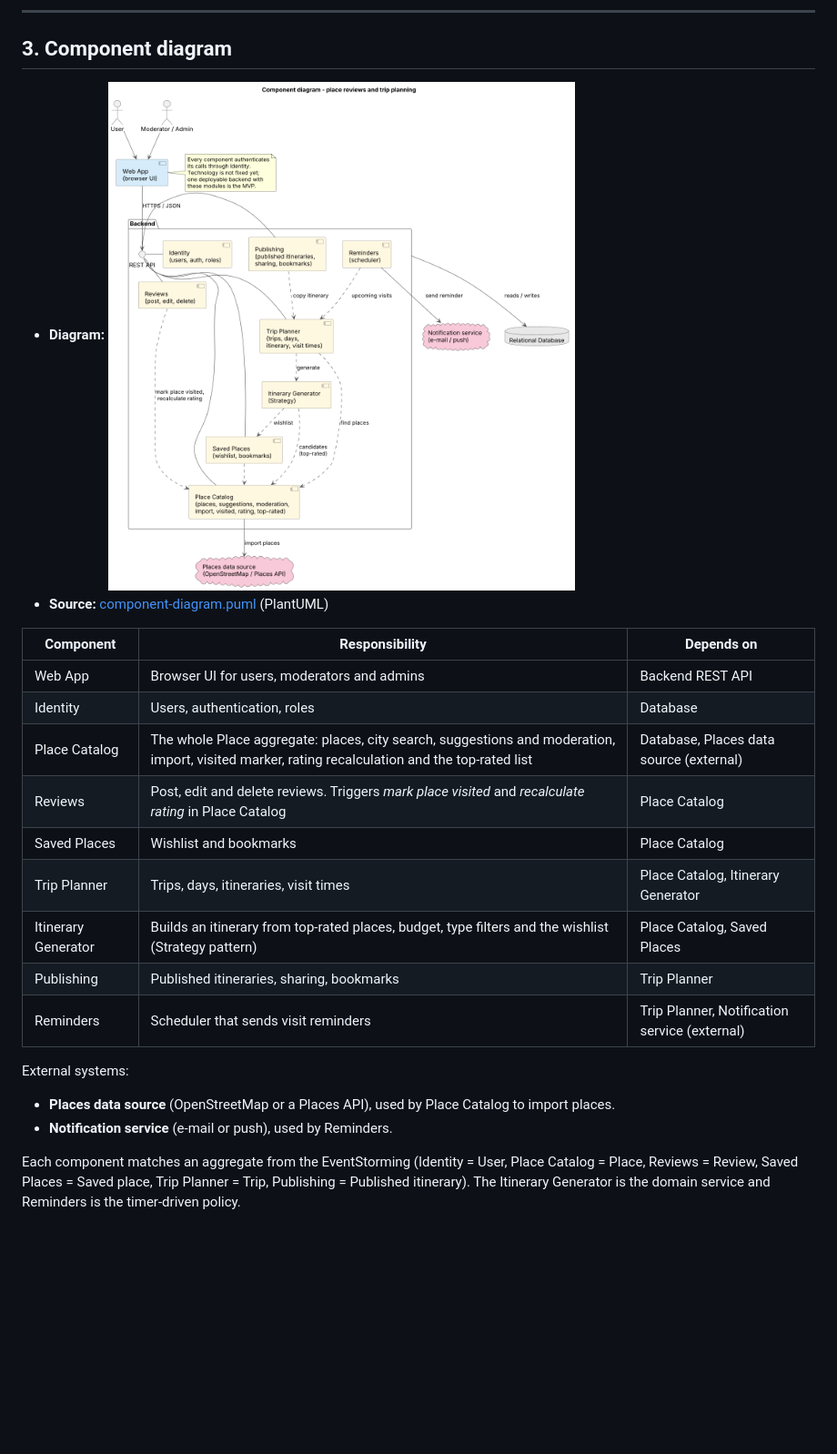
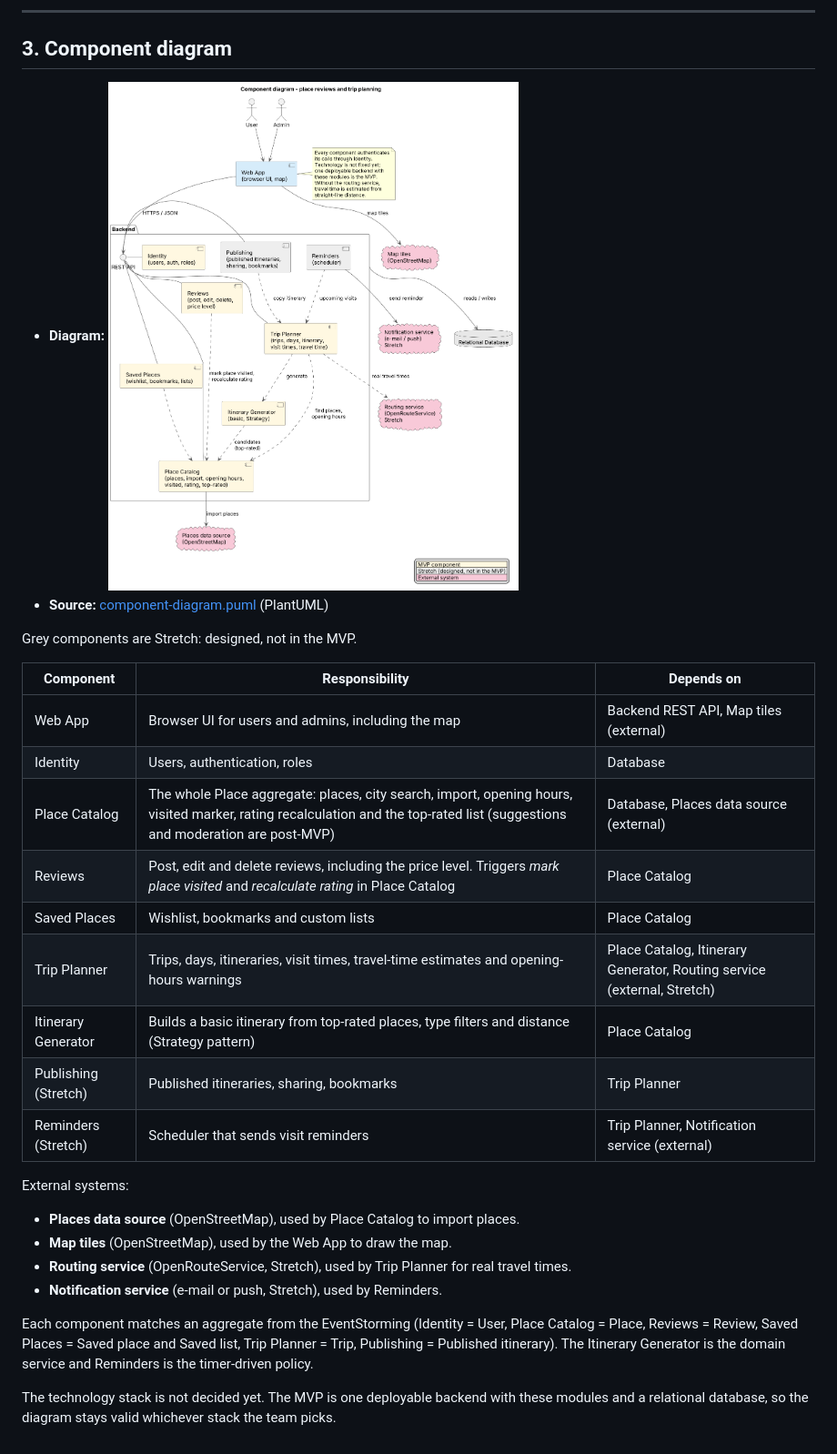
Before and after one commit to MESW-LES-2627/les-project-group-7, a Markdown page: docs/design.md, the part around one of its changes. Shown at 91% size. Rendered like a GitHub page; pictures changed too: docs/design/component-diagram.png; blank space fills up the shorter version.

```diff
--- a/docs/design.md
+++ b/docs/design.md
@@ -109,24 +132,32 @@ Design notes:
 - **Diagram:** ![Component diagram](design/component-diagram.png)
 - **Source:** [component-diagram.puml](design/component-diagram.puml) (PlantUML)
 
+Grey components are Stretch: designed, not in the MVP.
+
 | Component | Responsibility | Depends on |
 |---|---|---|
-| Web App | Browser UI for users, moderators and admins | Backend REST API |
+| Web App | Browser UI for users and admins, including the map | Backend REST API, Map tiles (external) |
 | Identity | Users, authentication, roles | Database |
-| Place Catalog | The whole Place aggregate: places, city search, suggestions and moderation, import, visited marker, rating recalculation and the top-rated list | Database, Places data source (external) |
-| Reviews | Post, edit and delete reviews. Triggers *mark place visited* and *recalculate rating* in Place Catalog | Place Catalog |
-| Saved Places | Wishlist and bookmarks | Place Catalog |
-| Trip Planner | Trips, days, itineraries, visit times | Place Catalog, Itinerary Generator |
-| Itinerary Generator | Builds an itinerary from top-rated places, budget, type filters and the wishlist (Strategy pattern) | Place Catalog, Saved Places |
-| Publishing | Published itineraries, sharing, bookmarks | Trip Planner |
-| Reminders | Scheduler that sends visit reminders | Trip Planner, Notification service (external) |
+| Place Catalog | The whole Place aggregate: places, city search, import, opening hours, visited marker, rating recalculation and the top-rated list (suggestions and moderation are post-MVP) | Database, Places data source (external) |
+| Reviews | Post, edit and delete reviews, including the price level. Triggers *mark place visited* and *recalculate rating* in Place Catalog | Place Catalog |
+| Saved Places | Wishlist, bookmarks and custom lists | Place Catalog |
+| Trip Planner | Trips, days, itineraries, visit times, travel-time estimates and opening-hours warnings | Place Catalog, Itinerary Generator, Routing service (external, Stretch) |
+| Itinerary Generator | Builds a basic itinerary from top-rated places, type filters and distance (Strategy pattern) | Place Catalog |
+| Publishing (Stretch) | Published itineraries, sharing, bookmarks | Trip Planner |
+| Reminders (Stretch) | Scheduler that sends visit reminders | Trip Planner, Notification service (external) |
 
 External systems:
 
-- **Places data source** (OpenStreetMap or a Places API), used by Place Catalog to import places.
-- **Notification service** (e-mail or push), used by Reminders.
+- **Places data source** (OpenStreetMap), used by Place Catalog to import places.
+- **Map tiles** (OpenStreetMap), used by the Web App to draw the map.
+- **Routing service** (OpenRouteService, Stretch), used by Trip Planner for real travel times.
+- **Notification service** (e-mail or push, Stretch), used by Reminders.
 
 Each component matches an aggregate from the EventStorming (Identity = User, Place
-Catalog = Place, Reviews = Review, Saved Places = Saved place, Trip Planner = Trip,
-Publishing = Published itinerary). The Itinerary Generator is the domain service
-and Reminders is the timer-driven policy.
+Catalog = Place, Reviews = Review, Saved Places = Saved place and Saved list, Trip
+Planner = Trip, Publishing = Published itinerary). The Itinerary Generator is the
+domain service and Reminders is the timer-driven policy.
+
+The technology stack is not decided yet. The MVP is one deployable backend with
+these modules and a relational database, so the diagram stays valid whichever
+stack the team picks.
```
Also changed, not shown: other parts of docs/design.md (+43 -20 lines), docs/mvp.md (added, +135 -0 lines), docs/design/domain-model.png, 2 other files.
